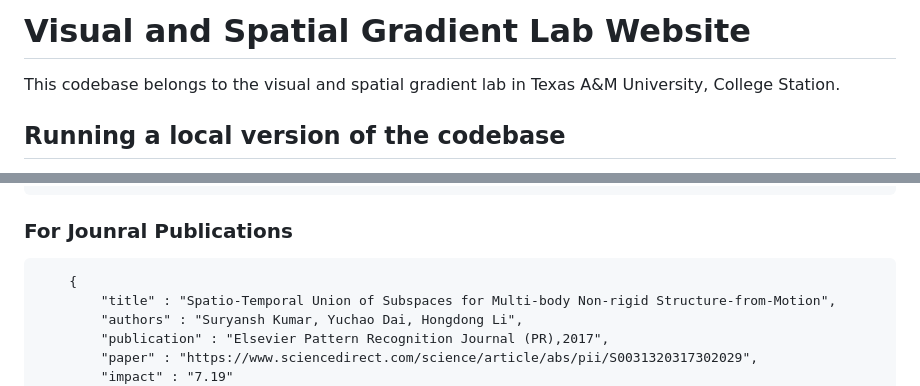
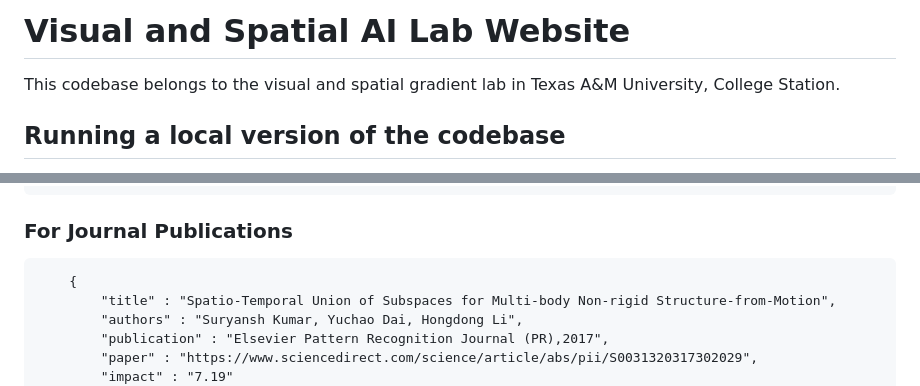
Before and after one commit to Visual-and-Spatial-AI-Lab/vsg.github.io, a Markdown page: README.md, 2 parts joined by grey strips. GitHub-like rendering.

````diff
--- a/README.md
+++ b/README.md
@@ -1,4 +1,4 @@
-# Visual and Spatial Gradient Lab Website
+# Visual and Spatial AI Lab Website
 
 This codebase belongs to the visual and spatial gradient lab in Texas A&M University, College Station.
 
@@ -35,7 +35,7 @@
         ]
     }
 ```
-### For Jounral Publications
+### For Journal Publications
 ```
     {
         "title" : "Spatio-Temporal Union of Subspaces for Multi-body Non-rigid Structure-from-Motion",
````
